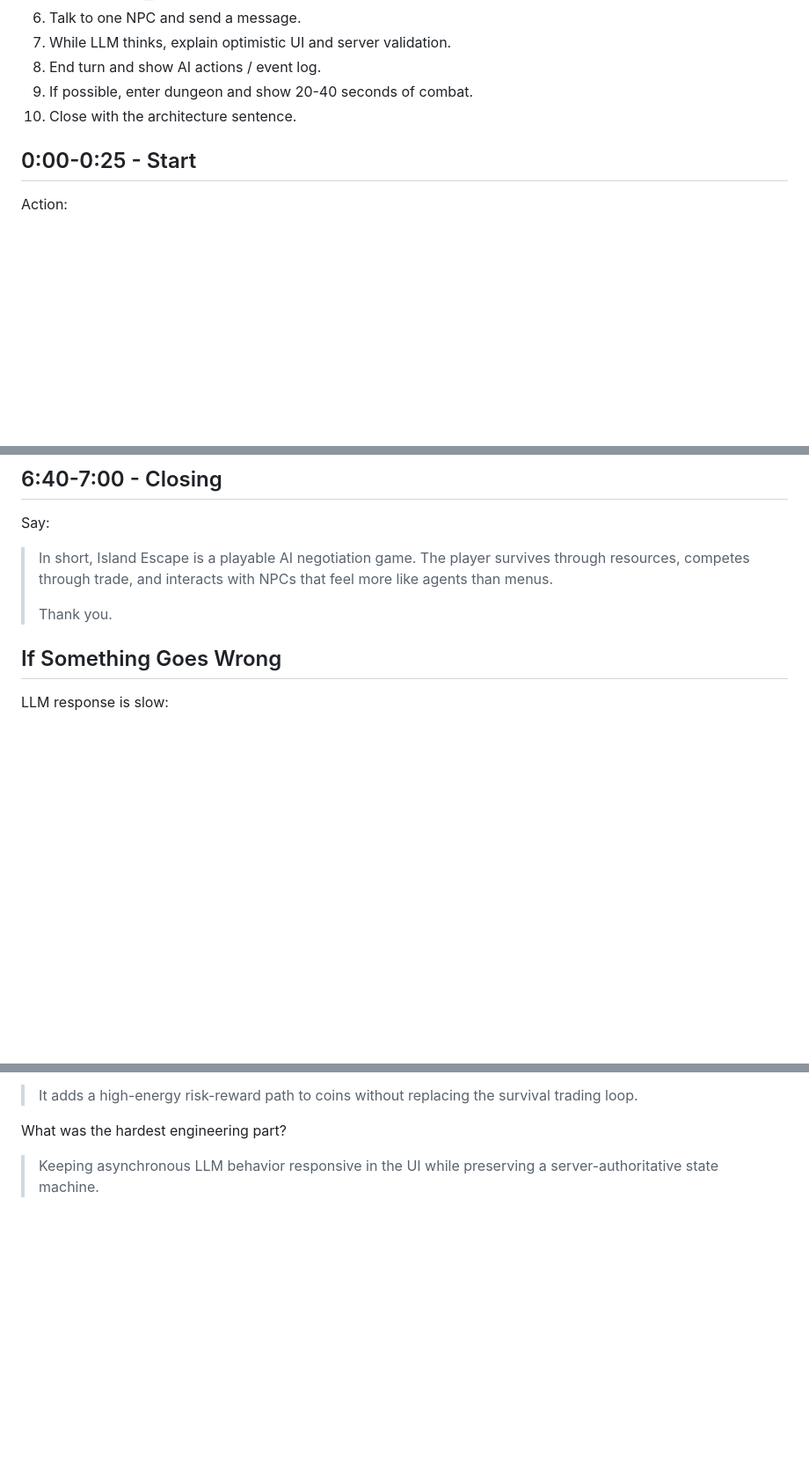
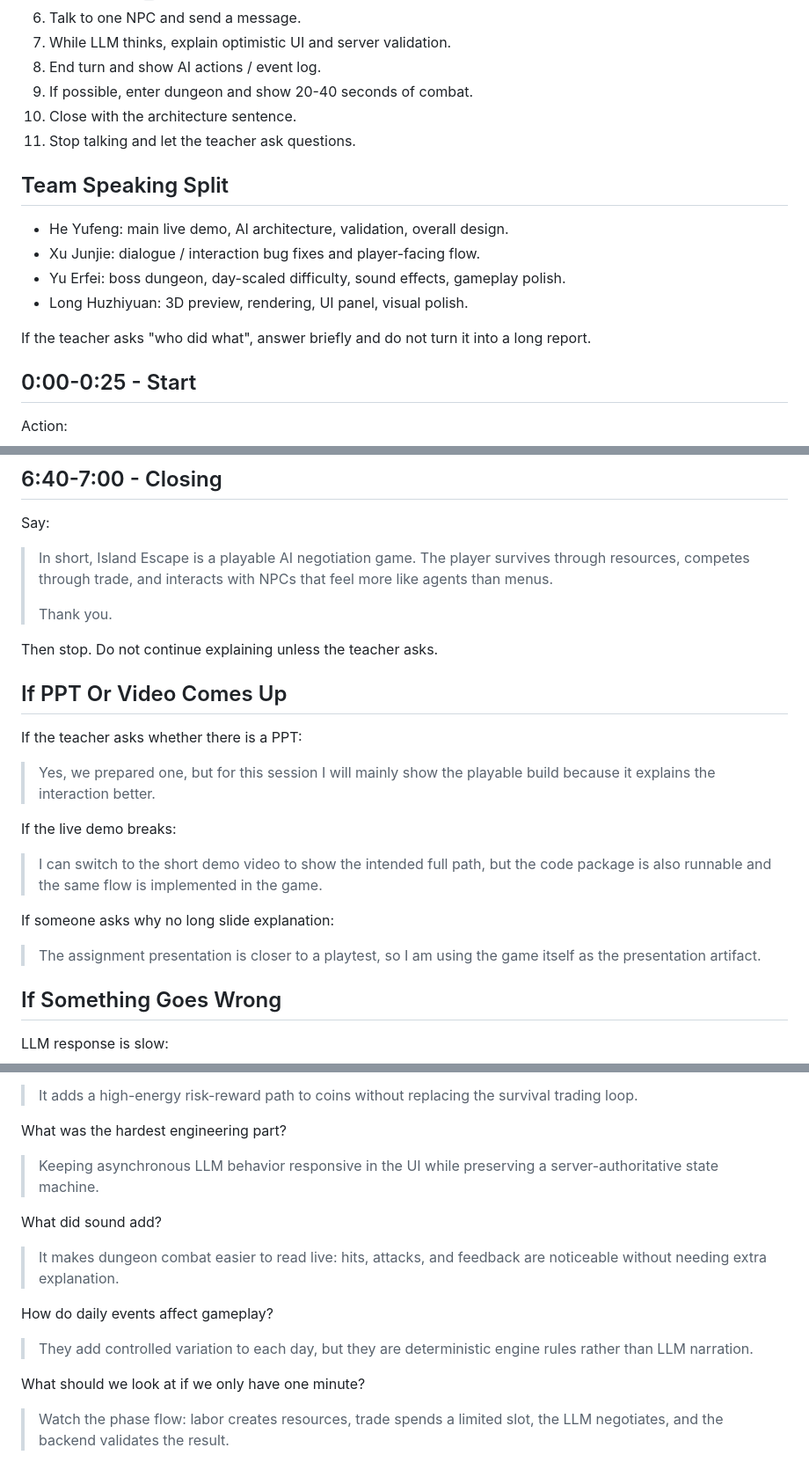
Before and after one commit to he-yufeng/IslandEscape, a Markdown page: deliverables/final-report/speech_script.md, 3 parts joined by grey strips. Shown at 88% size. Drawn GitHub-style; blank space fills up the shorter version.

Commit message:
Add live demo Q&A cues

```diff
--- a/deliverables/final-report/speech_script.md
+++ b/deliverables/final-report/speech_script.md
@@ -18,6 +27,17 @@ Target: 6-7 minutes.
 8. End turn and show AI actions / event log.
 9. If possible, enter dungeon and show 20-40 seconds of combat.
 10. Close with the architecture sentence.
+11. Stop talking and let the teacher ask questions.
+
+## Team Speaking Split
+
+- He Yufeng: main live demo, AI architecture, validation, overall design.
+- Xu Junjie: dialogue / interaction bug fixes and player-facing flow.
+- Yu Erfei: boss dungeon, day-scaled difficulty, sound effects, gameplay polish.
+- Long Huzhiyuan: 3D preview, rendering, UI panel, visual polish.
+
+If the teacher asks "who did what", answer briefly and do not turn it into a
+long report.
 
 ## 0:00-0:25 - Start
 
@@ -224,6 +244,25 @@ Say:
 >
 > Thank you.
 
+Then stop. Do not continue explaining unless the teacher asks.
+
+## If PPT Or Video Comes Up
+
+If the teacher asks whether there is a PPT:
+
+> Yes, we prepared one, but for this session I will mainly show the playable
+> build because it explains the interaction better.
+
+If the live demo breaks:
+
+> I can switch to the short demo video to show the intended full path, but the
+> code package is also runnable and the same flow is implemented in the game.
+
+If someone asks why no long slide explanation:
+
+> The assignment presentation is closer to a playtest, so I am using the game
+> itself as the presentation artifact.
+
 ## If Something Goes Wrong
 
 LLM response is slow:
@@ -273,3 +312,18 @@ What was the hardest engineering part?
 
 > Keeping asynchronous LLM behavior responsive in the UI while preserving a
 > server-authoritative state machine.
+
+What did sound add?
+
+> It makes dungeon combat easier to read live: hits, attacks, and feedback are
+> noticeable without needing extra explanation.
+
+How do daily events affect gameplay?
+
+> They add controlled variation to each day, but they are deterministic engine
+> rules rather than LLM narration.
+
+What should we look at if we only have one minute?
+
+> Watch the phase flow: labor creates resources, trade spends a limited slot,
+> the LLM negotiates, and the backend validates the result.
```
Also changed, not shown: other parts of deliverables/final-report/speech_script.md (+9 -0 lines).
